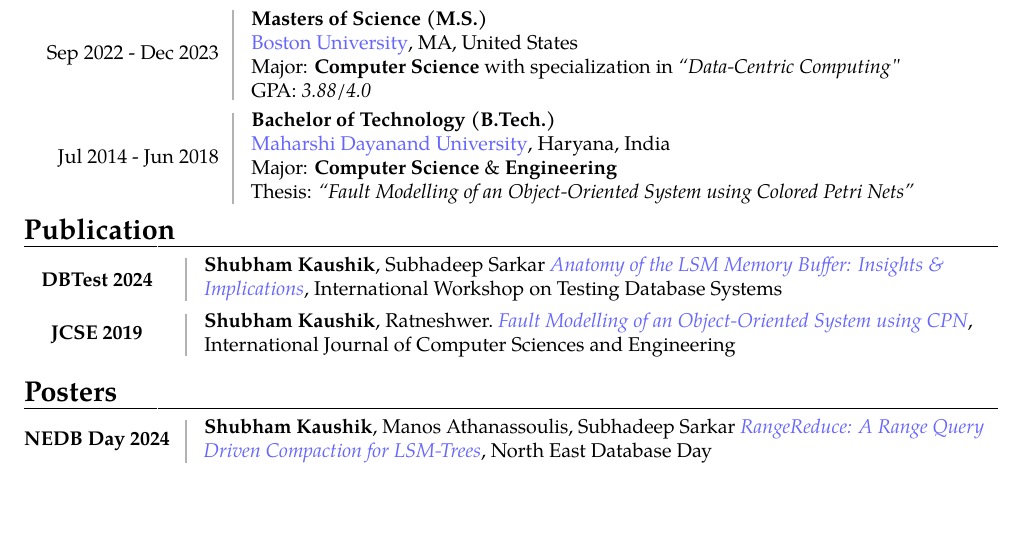
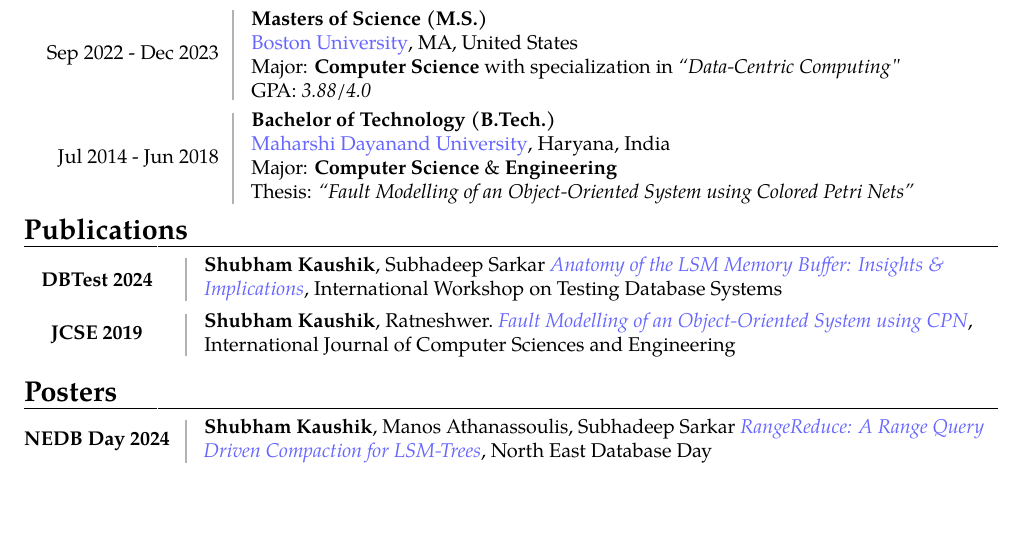
Before and after one commit to shubham-sudo/shubhamkaushik, a LaTeX CV (assets/pdf/cv.tex): part of page 1 of 2, cut so that both start at the same text. Compiled offline with pdfLaTeX.

Commit message:
Updates CV

```diff
--- a/assets/pdf/cv.tex
+++ b/assets/pdf/cv.tex
@@ -257,7 +257,7 @@
 
 \beforesection
 
-\section{Publication}
+\section{Publications}
 \publications{DBTest 2024}{\textbf{Shubham Kaushik}, Subhadeep Sarkar \href{https://doi.org/10.1145/3662165.3662766}{\textit{\textcolor{blueviolet}{Anatomy
 of the LSM Memory Buffer: Insights \& Implications}}}, International Workshop on Testing Database Systems}
 
```
Also changed, not shown: assets/pdf/cv.pdf.
